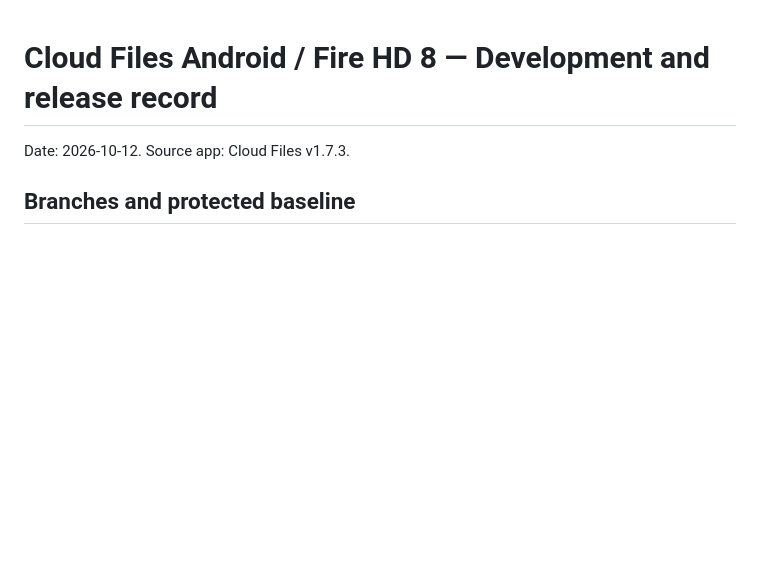
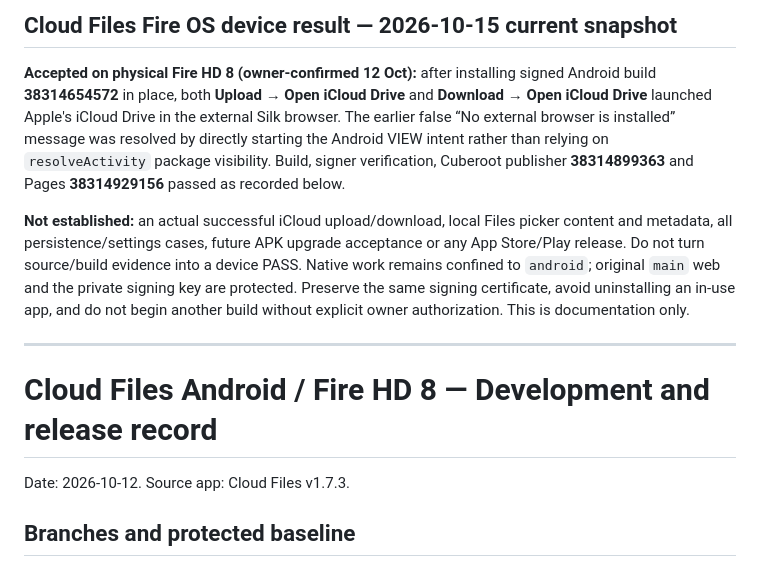
Before and after one commit to willyros01/cloud-files, a Markdown page: ANDROID-PLAN.md, the part around the change. Rendered like a GitHub page; blank space fills up the shorter version.

Commit message:
docs: record Cloud Files signed Fire browser acceptance and remaining tests [skip ci]

```diff
--- a/ANDROID-PLAN.md
+++ b/ANDROID-PLAN.md
@@ -1,3 +1,12 @@
+## Cloud Files Fire OS device result — 2026-10-15 current snapshot
+
+**Accepted on physical Fire HD 8 (owner-confirmed 12 Oct):** after installing signed Android build **38314654572** in place, both **Upload → Open iCloud Drive** and **Download → Open iCloud Drive** launched Apple's iCloud Drive in the external Silk browser. The earlier false “No external browser is installed” message was resolved by directly starting the Android VIEW intent rather than relying on `resolveActivity` package visibility. Build, signer verification, Cuberoot publisher **38314899363** and Pages **38314929156** passed as recorded below.
+
+**Not established:** an actual successful iCloud upload/download, local Files picker content and metadata, all persistence/settings cases, future APK upgrade acceptance or any App Store/Play release. Do not turn source/build evidence into a device PASS. Native work remains confined to `android`; original `main` web and the private signing key are protected. Preserve the same signing certificate, avoid uninstalling an in-use app, and do not begin another build without explicit owner authorization. This is documentation only.
+
+---
+
+
 # Cloud Files Android / Fire HD 8 — Development and release record
 Date: 2026-10-12. Source app: Cloud Files v1.7.3.
 
```
